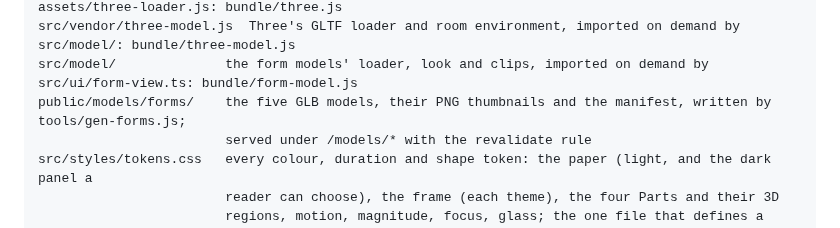
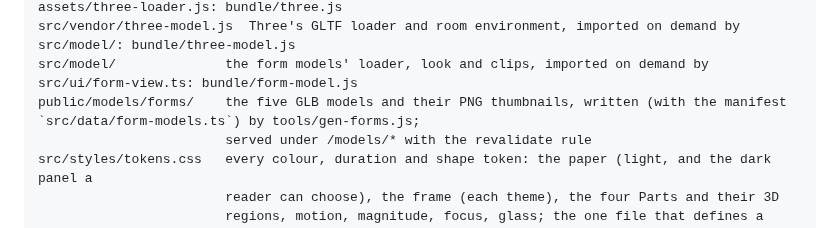
Before and after one commit to SophanaSok/basic-mathematics, a Markdown page: README.md, the part around the change. Rendered like a GitHub page.

Commit message:
docs: V-11 the manifest is src/data/form-models.ts, not under /models; the chunk mix a tab can hold; touch pitch in the dialog
Co-Authored-By: Claude Fable 5.1 <noreply@anthropic.com>

```diff
--- a/README.md
+++ b/README.md
@@ -381,7 +381,7 @@ src/vendor/supabase.js  supabase-js from npm, imported on demand by assets/accou
 src/vendor/three.js     Three.js from npm, the names the site uses, imported on demand by assets/three-loader.js: bundle/three.js
 src/vendor/three-model.js  Three's GLTF loader and room environment, imported on demand by src/model/: bundle/three-model.js
 src/model/              the form models' loader, look and clips, imported on demand by src/ui/form-view.ts: bundle/form-model.js
-public/models/forms/    the five GLB models, their PNG thumbnails and the manifest, written by tools/gen-forms.js;
+public/models/forms/    the five GLB models and their PNG thumbnails, written (with the manifest `src/data/form-models.ts`) by tools/gen-forms.js;
                         served under /models/* with the revalidate rule
 src/styles/tokens.css   every colour, duration and shape token: the paper (light, and the dark panel a
                         reader can choose), the frame (each theme), the four Parts and their 3D
```
Also changed, not shown: OPERATIONS.md (+6 -3 lines).
